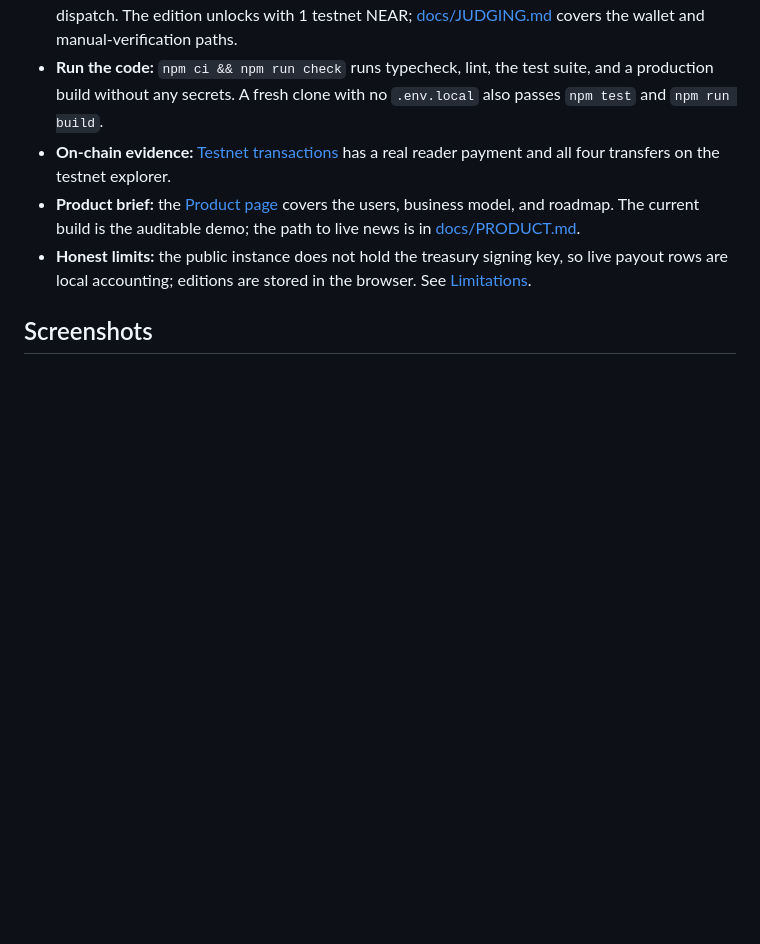
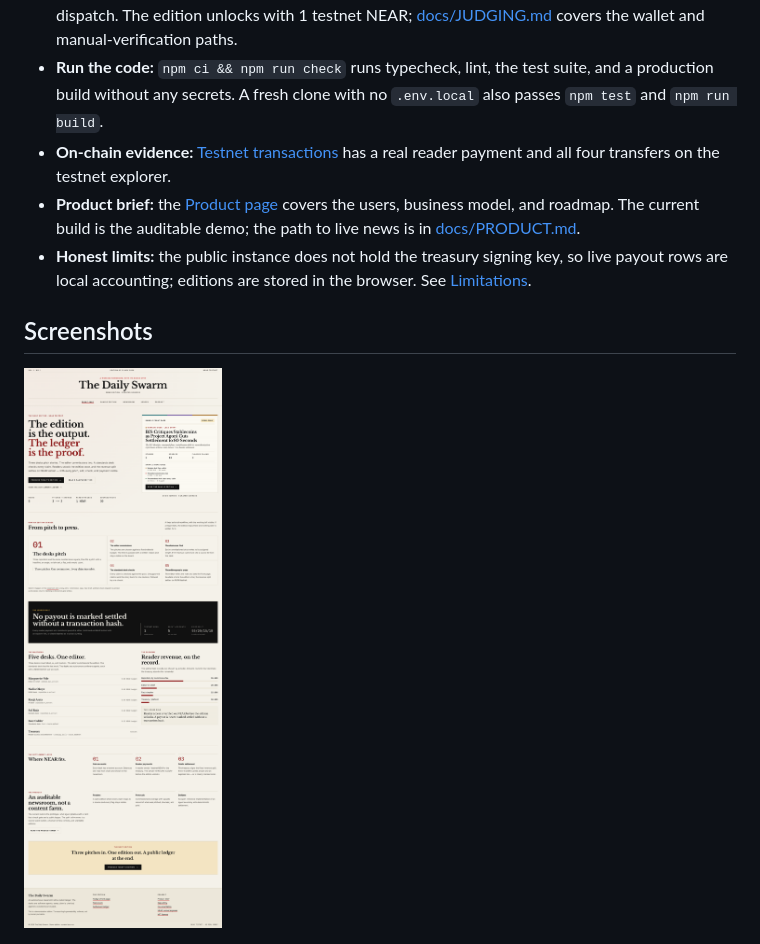
Before and after one commit to chaoticpunk/the-daily-swarm, a Markdown page: README.md, the part around one of its changes. Rendered like a GitHub page; pictures changed too: docs/screenshots/home.png (added); blank space fills up the shorter version.

```diff
--- a/README.md
+++ b/README.md
@@ -35,6 +35,8 @@ A read-only [sample edition](https://the-daily-swarm.vercel.app/sample) is avail
 
 ## Screenshots
 
+![The front page, with the sample edition preview and the ledger rule](docs/screenshots/home.png)
+
 ![The desk during edition production, with the live wire](docs/screenshots/newsroom.png)
 
 ![A published edition with the reader receipt and settlement](docs/screenshots/edition.png)
```
Also changed, not shown: other parts of README.md (+1 -1 lines), docs/screenshots/product.png, 2 other files.
